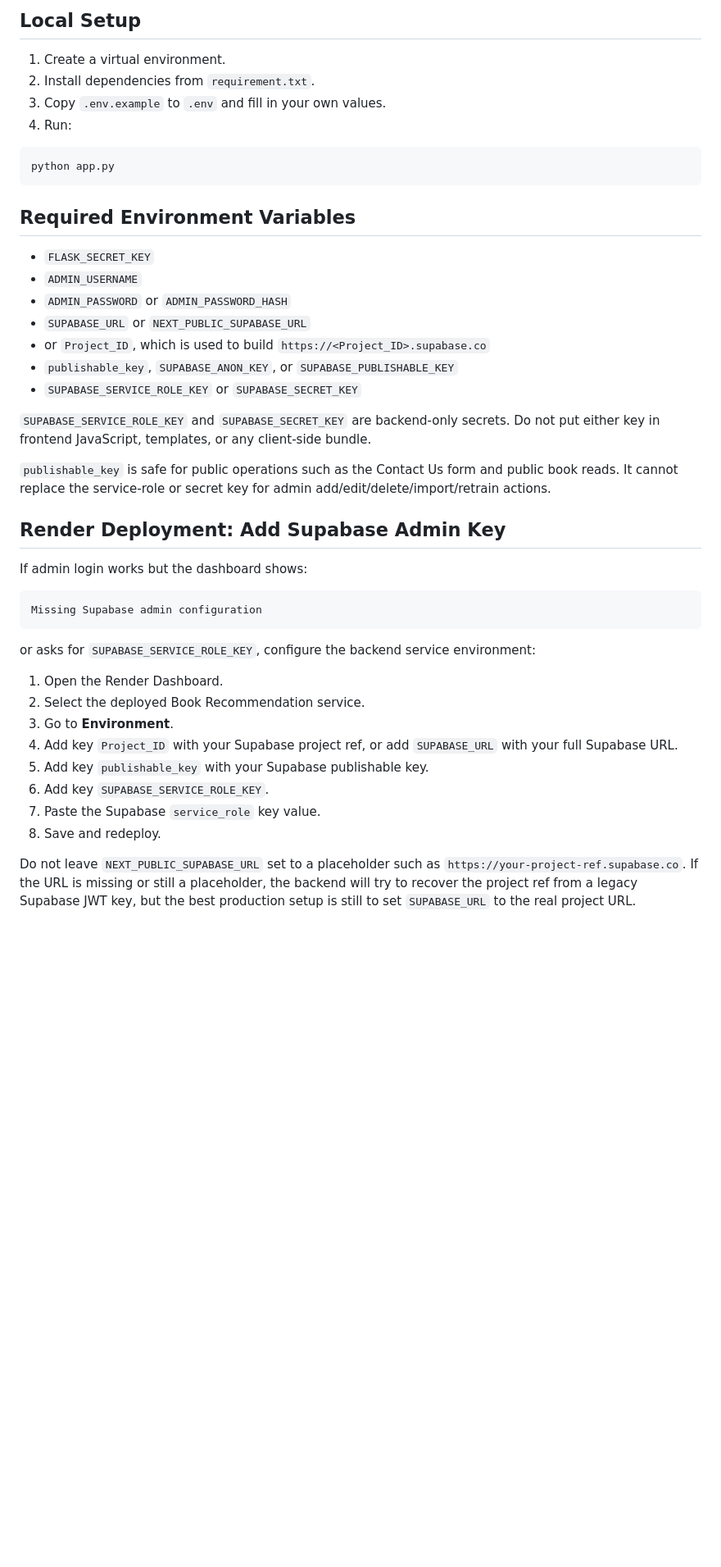
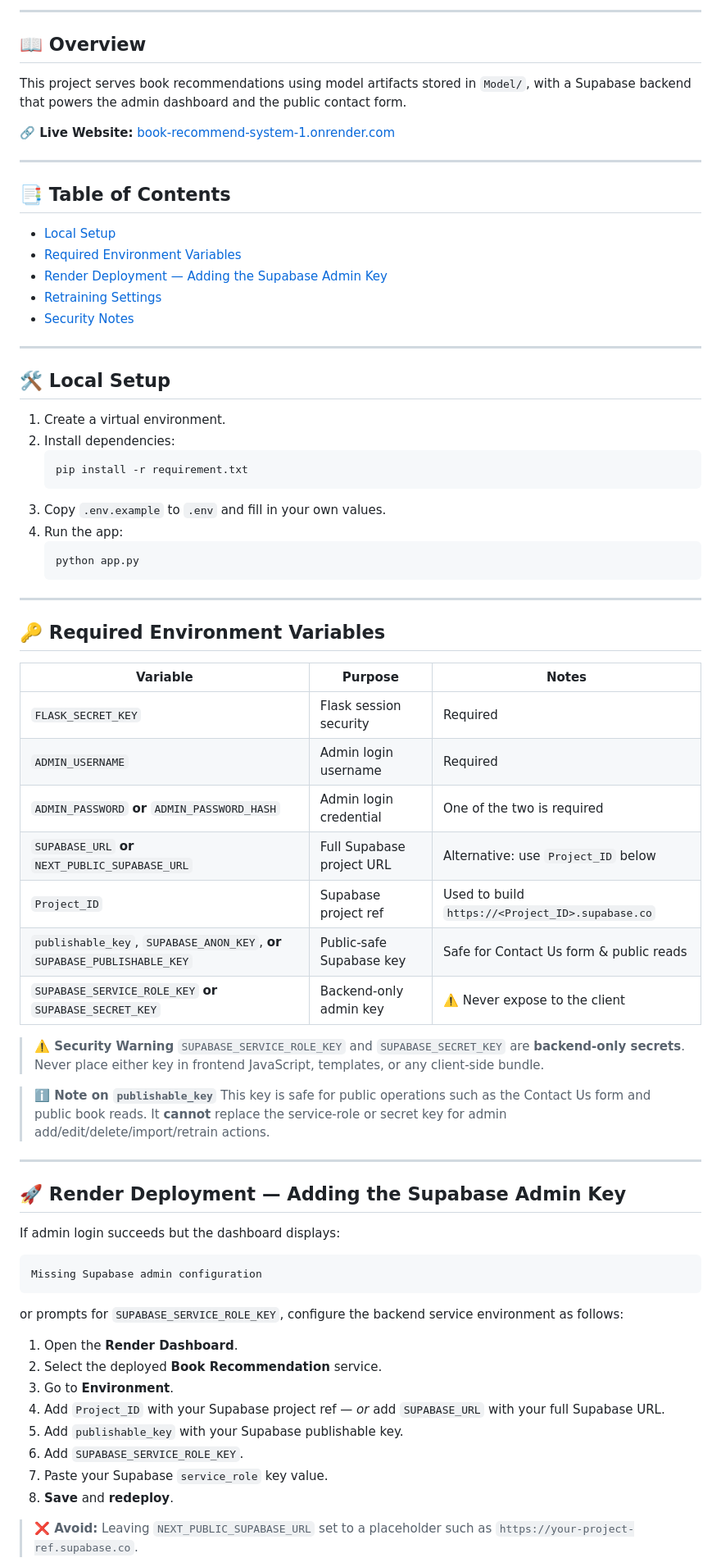
Before and after one commit to RIT8603/Book-Recommend-System, a Markdown page: README.md, the part around one of its changes. Shown at 82% size. Rendered like a GitHub page; blank space fills up the shorter version.

Commit message:
Revise README for clarity and add badges
Updated README to enhance clarity and structure, added badges, and improved formatting.

````diff
--- a/README.md
+++ b/README.md
@@ -9,48 +13,77 @@ Flask app for book recommendations using the trained pickle files in `Model/` an
 
-## Local Setup
+---
+
+## 📖 Overview
+
+This project serves book recommendations using model artifacts stored in `Model/`, with a Supabase backend that powers the admin dashboard and the public contact form.
+
+**🔗 Live Website:** [book-recommend-system-1.onrender.com](https://book-recommend-system-1.onrender.com/)
+
+---
+
+## 📑 Table of Contents
+
+- [Local Setup](#-local-setup)
+- [Required Environment Variables](#-required-environment-variables)
+- [Render Deployment — Adding the Supabase Admin Key](#-render-deployment--adding-the-supabase-admin-key)
+- [Retraining Settings](#-retraining-settings)
+- [Security Notes](#-security-notes)
+
+---
+
+## 🛠 Local Setup
 
 1. Create a virtual environment.
-2. Install dependencies from `requirement.txt`.
+2. Install dependencies:
+   ```bash
+   pip install -r requirement.txt
+   ```
 3. Copy `.env.example` to `.env` and fill in your own values.
-4. Run:
+4. Run the app:
+   ```bash
+   python app.py
+   ```
 
-```bash
-python app.py
-```
+---
 
-## Required Environment Variables
+## 🔑 Required Environment Variables
 
-- `FLASK_SECRET_KEY`
-- `ADMIN_USERNAME`
-- `ADMIN_PASSWORD` or `ADMIN_PASSWORD_HASH`
-- `SUPABASE_URL` or `NEXT_PUBLIC_SUPABASE_URL`
-- or `Project_ID`, which is used to build `https://<Project_ID>.supabase.co`
-- `publishable_key`, `SUPABASE_ANON_KEY`, or `SUPABASE_PUBLISHABLE_KEY`
-- `SUPABASE_SERVICE_ROLE_KEY` or `SUPABASE_SECRET_KEY`
+| Variable | Purpose | Notes |
+|---|---|---|
+| `FLASK_SECRET_KEY` | Flask session security | Required |
+| `ADMIN_USERNAME` | Admin login username | Required |
+| `ADMIN_PASSWORD` **or** `ADMIN_PASSWORD_HASH` | Admin login credential | One of the two is required |
+| `SUPABASE_URL` **or** `NEXT_PUBLIC_SUPABASE_URL` | Full Supabase project URL | Alternative: use `Project_ID` below |
+| `Project_ID` | Supabase project ref | Used to build `https://<Project_ID>.supabase.co` |
+| `publishable_key`, `SUPABASE_ANON_KEY`, **or** `SUPABASE_PUBLISHABLE_KEY` | Public-safe Supabase key | Safe for Contact Us form & public reads |
+| `SUPABASE_SERVICE_ROLE_KEY` **or** `SUPABASE_SECRET_KEY` | Backend-only admin key | ⚠️ Never expose to the client |
 
-`SUPABASE_SERVICE_ROLE_KEY` and `SUPABASE_SECRET_KEY` are backend-only secrets. Do not put either key in frontend JavaScript, templates, or any client-side bundle.
+> **⚠️ Security Warning**
+> `SUPABASE_SERVICE_ROLE_KEY` and `SUPABASE_SECRET_KEY` are **backend-only secrets**. Never place either key in frontend JavaScript, templates, or any client-side bundle.
 
-`publishable_key` is safe for public operations such as the Contact Us form and public book reads. It cannot replace the service-role or secret key for admin add/edit/delete/import/retrain actions.
+> **ℹ️ Note on `publishable_key`**
+> This key is safe for public operations such as the Contact Us form and public book reads. It **cannot** replace the service-role or secret key for admin add/edit/delete/import/retrain actions.
 
-## Render Deployment: Add Supabase Admin Key
+---
 
-If admin login works but the dashboard shows:
+## 🚀 Render Deployment — Adding the Supabase Admin Key
+
+If admin login succeeds but the dashboard displays:
 
 ```text
 Missing Supabase admin configuration
 ```
 
-or asks for `SUPABASE_SERVICE_ROLE_KEY`, configure the backend service environment:
+or prompts for `SUPABASE_SERVICE_ROLE_KEY`, configure the backend service environment as follows:
 
-1. Open the Render Dashboard.
-2. Select the deployed Book Recommendation service.
+1. Open the **Render Dashboard**.
+2. Select the deployed **Book Recommendation** service.
 3. Go to **Environment**.
-4. Add key `Project_ID` with your Supabase project ref, or add `SUPABASE_URL` with your full Supabase URL.
-5. Add key `publishable_key` with your Supabase publishable key.
-6. Add key `SUPABASE_SERVICE_ROLE_KEY`.
-7. Paste the Supabase `service_role` key value.
-8. Save and redeploy.
+4. Add `Project_ID` with your Supabase project ref — *or* add `SUPABASE_URL` with your full Supabase URL.
+5. Add `publishable_key` with your Supabase publishable key.
+6. Add `SUPABASE_SERVICE_ROLE_KEY`.
+7. Paste your Supabase `service_role` key value.
+8. **Save** and **redeploy**.
 
-Do not leave `NEXT_PUBLIC_SUPABASE_URL` set to a placeholder such as `https://your-project-ref.supabase.co`.
-If the URL is missing or still a placeholder, the backend will try to recover the project ref from a legacy Supabase JWT key, but the best production setup is still to set `SUPABASE_URL` to the real project URL.
+> **❌ Avoid:** Leaving `NEXT_PUBLIC_SUPABASE_URL` set to a placeholder such as `https://your-project-ref.supabase.co`.
 
````
Also changed, not shown: other parts of README.md (+39 -16 lines).
